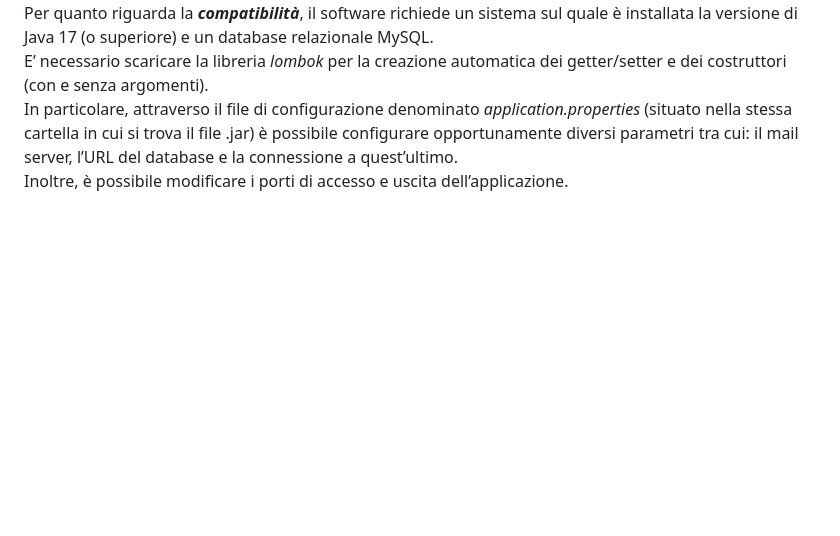
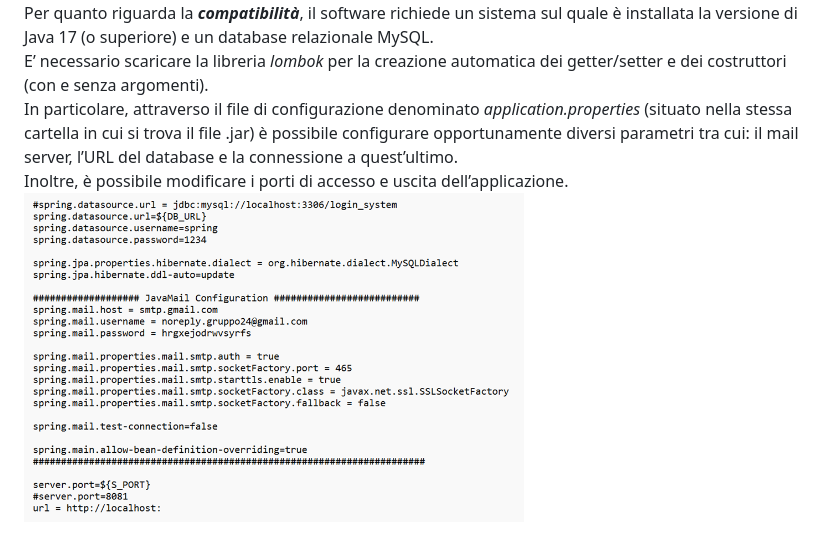
Before and after one commit to Testing-Game-SAD-2023/T23-G24, a Markdown page: README.md, the part around the change. Rendered like a GitHub page; blank space fills up the shorter version.

```diff
--- a/README.md
+++ b/README.md
@@ -36,3 +36,5 @@ Per quanto riguarda l’installazione in locale del software, l’applicazione v
 Per quanto riguarda la <em><b>compatibilità</b></em>, il software richiede un sistema sul quale è installata la versione di Java 17 (o superiore) e un database relazionale MySQL. <br>
 E’ necessario scaricare la libreria <em>lombok</em> per la creazione automatica dei getter/setter e dei costruttori (con e senza argomenti). <br>
 In particolare, attraverso il file di configurazione denominato <em>application.properties</em> (situato nella stessa cartella in cui si trova il file .jar) è possibile configurare opportunamente diversi parametri tra cui: il mail server, l’URL del database e la connessione a quest’ultimo. <br> Inoltre, è possibile modificare i porti di accesso e uscita dell’applicazione.
+
+<img src="HTMLImages/ApplicationProperties.png" alt="application.proerties" width="500" height="300">
```
